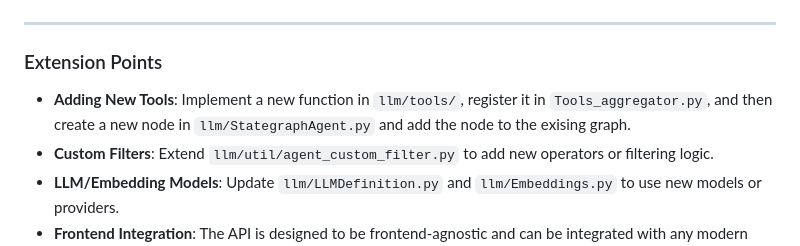
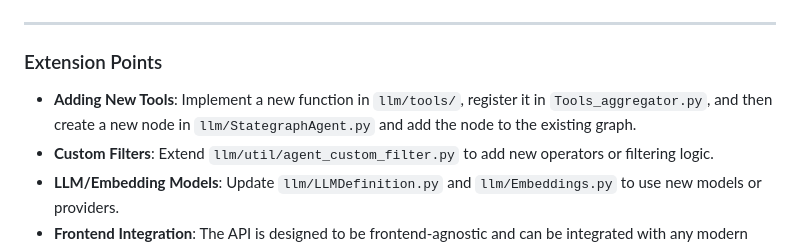
Before and after one commit to ISDO-TUM/Capstone-2025, a Markdown page: README.md, the part around the change. GitHub-like rendering.

```diff
--- a/README.md
+++ b/README.md
@@ -210,7 +210,7 @@ git commit -m "Your commit message" --no-verify
 
 ### Extension Points
 
-- **Adding New Tools**: Implement a new function in `llm/tools/`, register it in `Tools_aggregator.py`, and then create a new node in `llm/StategraphAgent.py` and add the node to the exising graph.
+- **Adding New Tools**: Implement a new function in `llm/tools/`, register it in `Tools_aggregator.py`, and then create a new node in `llm/StategraphAgent.py` and add the node to the existing graph.
 - **Custom Filters**: Extend `llm/util/agent_custom_filter.py` to add new operators or filtering logic.
 - **LLM/Embedding Models**: Update `llm/LLMDefinition.py` and `llm/Embeddings.py` to use new models or providers.
 - **Frontend Integration**: The API is designed to be frontend-agnostic and can be integrated with any modern web UI.
```
